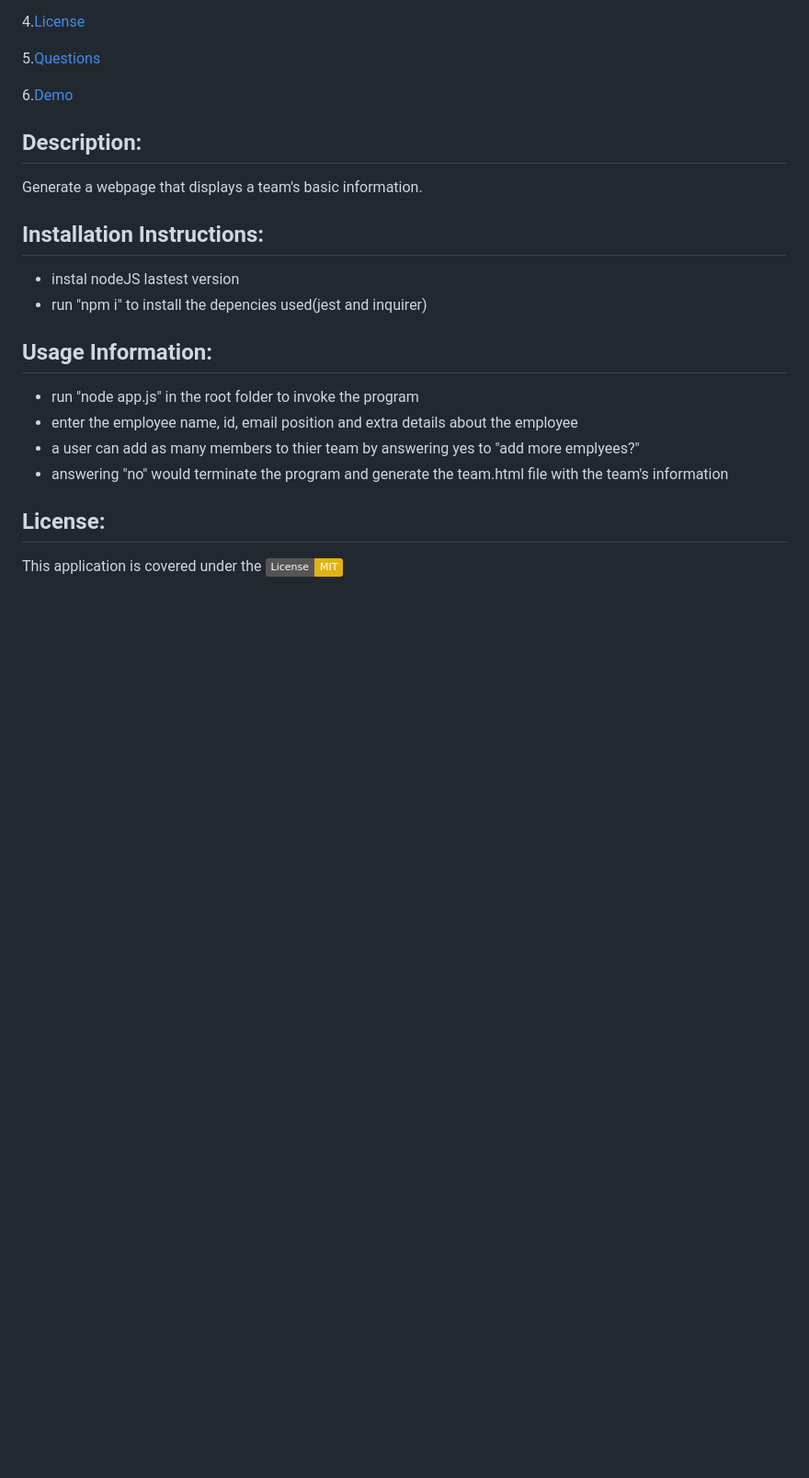
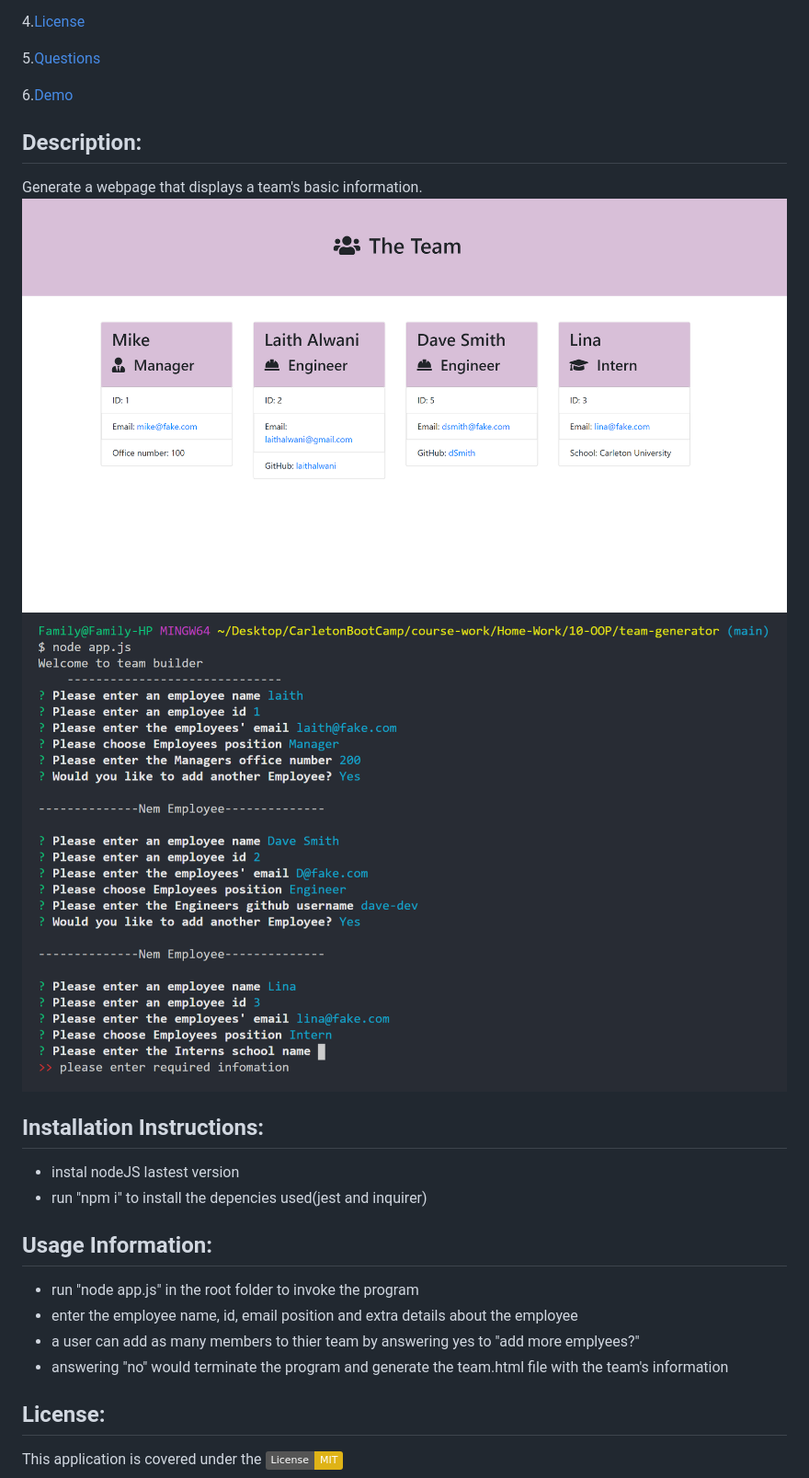
Before and after one commit to LaithAlwani/team-generator, a Markdown page: README.md, the part around the change. Shown: that part at 92% size. GitHub-like rendering; pictures changed too: assets/images/app01.png (added), assets/images/app02.png (added); badges without logos; blank space fills up the shorter version.

Commit message:
added images and demo link in readme file

```diff
--- a/README.md
+++ b/README.md
@@ -16,6 +16,8 @@
 
 ## Description:
 Generate a webpage that displays a team's basic information.
+![](assets/images/app01.png)
+![](assets/images/app02.png)
 
 ## Installation Instructions:
 * instal nodeJS lastest version
```
